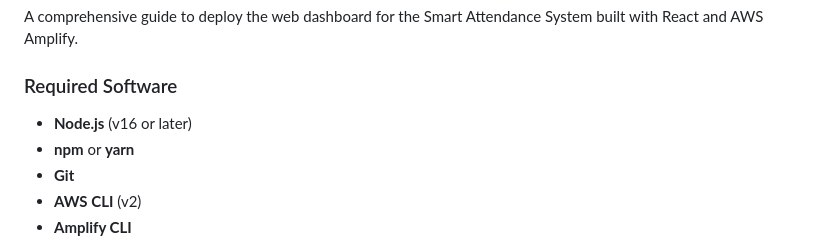
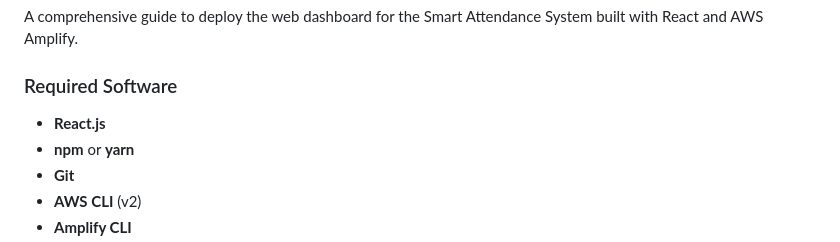
Before and after one commit to ontherays/smartFaceRecognistionAWS, a Markdown page: Dashboard/README.md, the part around the change. Drawn GitHub-style.

```diff
--- a/Dashboard/README.md
+++ b/Dashboard/README.md
@@ -21,7 +21,7 @@ Dashboard is the main menu of the attendance system. At the top, it shows total
 A comprehensive guide to deploy the web dashboard for the Smart Attendance System built with React and AWS Amplify.
 
 ### Required Software
-- **Node.js** (v16 or later)
+- **React.js**
 - **npm** or **yarn**
 - **Git**
 - **AWS CLI** (v2)
```
